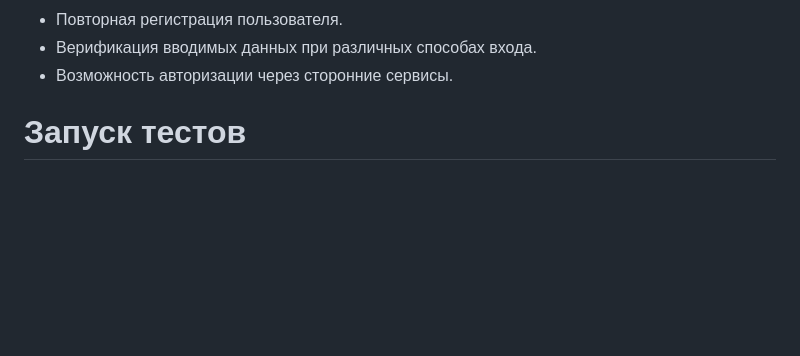
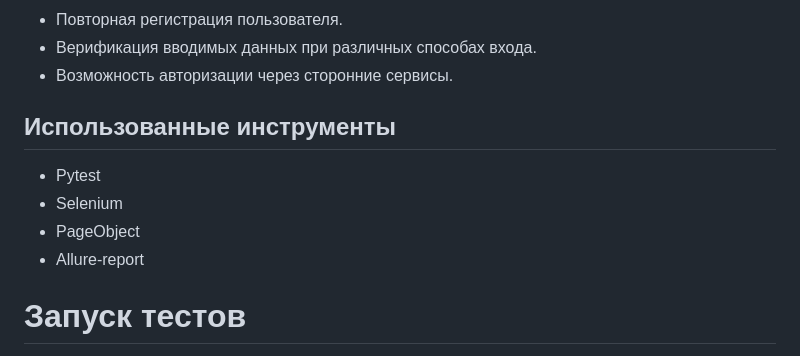
Before and after one commit to evgtel/Rostelecom, a Markdown page: README.md, the part around the change. Rendered like a GitHub page; blank space fills up the shorter version.

```diff
--- a/README.md
+++ b/README.md
@@ -14,6 +14,13 @@
 - Повторная регистрация пользователя.
 - Верификация вводимых данных при различных способах входа.
 - Возможность авторизации через сторонние сервисы.
+
+## Использованные инструменты
+- Pytest
+- Selenium
+- PageObject
+- Allure-report
+
 <!--Запуск тестов-->
 # Запуск тестов
 Запустить тесты можно двумя способами
```
